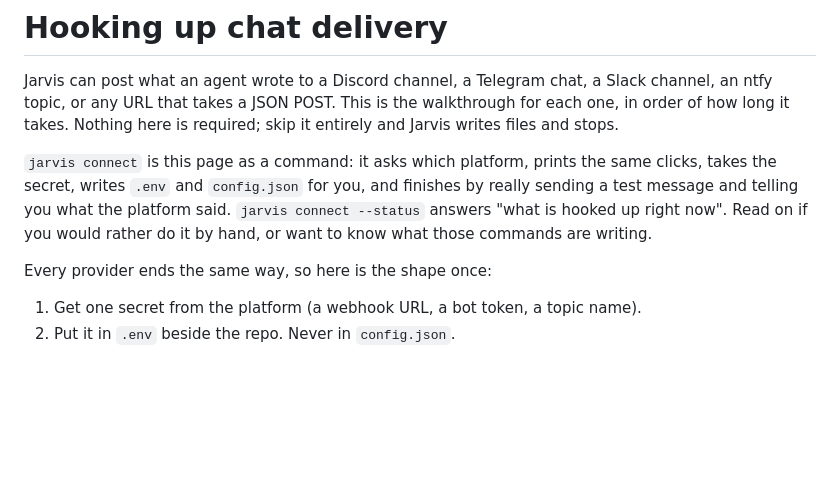
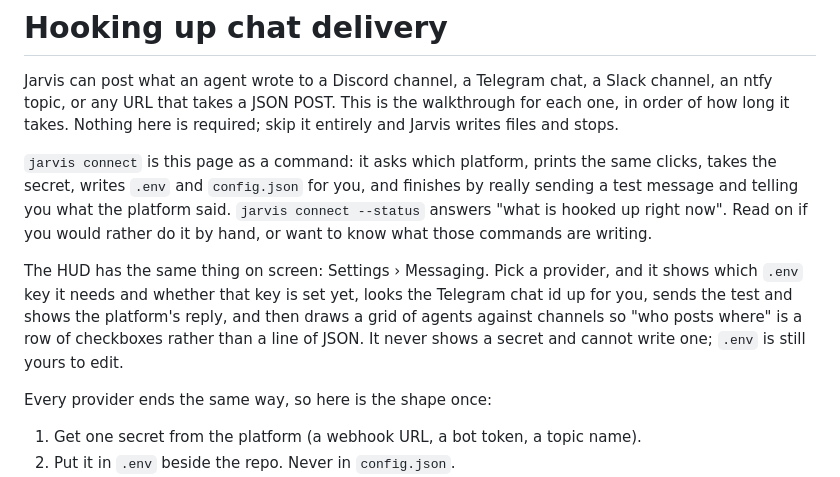
Before and after one commit to tylerprogramming/jarvis-public, a Markdown page: docs/NOTIFY.md, the part around the change. Rendered like a GitHub page; blank space fills up the shorter version.

```diff
--- a/docs/NOTIFY.md
+++ b/docs/NOTIFY.md
@@ -11,6 +11,13 @@ and finishes by really sending a test message and telling you what the
 platform said. `jarvis connect --status` answers "what is hooked up right
 now". Read on if you would rather do it by hand, or want to know what those
 commands are writing.
+
+The HUD has the same thing on screen: Settings › Messaging. Pick a provider,
+and it shows which `.env` key it needs and whether that key is set yet, looks
+the Telegram chat id up for you, sends the test and shows the platform's
+reply, and then draws a grid of agents against channels so "who posts where"
+is a row of checkboxes rather than a line of JSON. It never shows a secret
+and cannot write one; `.env` is still yours to edit.
 
 Every provider ends the same way, so here is the shape once:
 
```
Also changed, not shown: docs/CONFIGURATION.md (+7 -1 lines).
